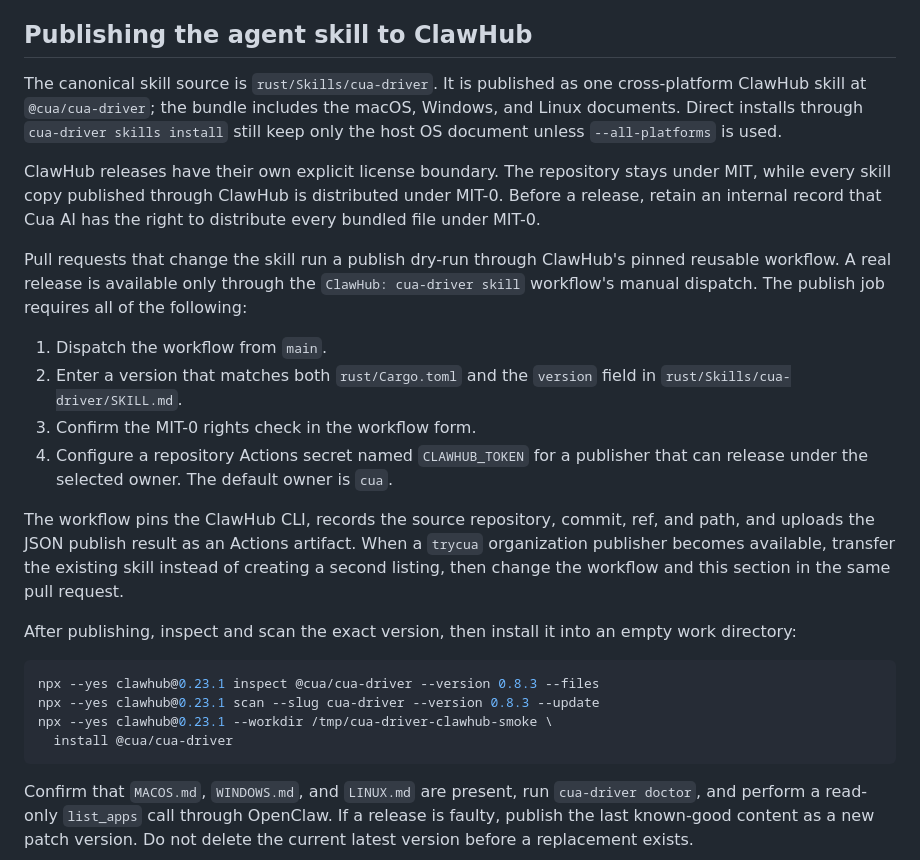
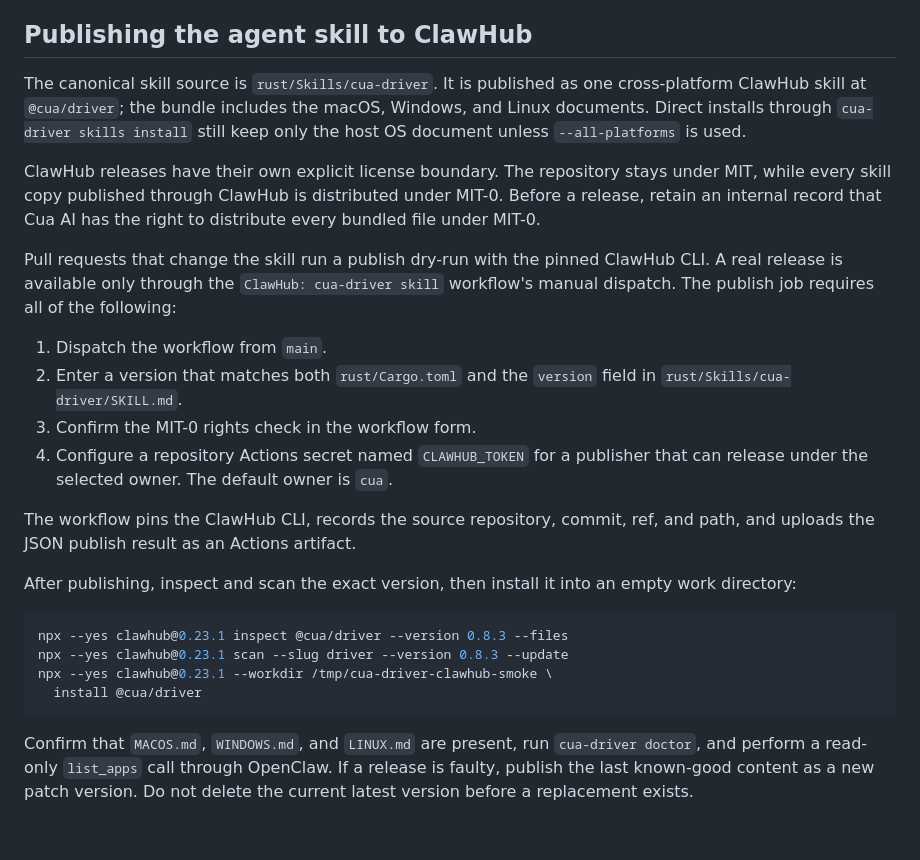
Before and after one commit to goat-si/cua-driver, a Markdown page: README.md, the part around the change. Rendered like a GitHub page; blank space fills up the shorter version.

Commit message:
chore(cua-driver): publish skill as @cua/driver (#2269)

````diff
--- a/README.md
+++ b/README.md
@@ -56,7 +56,7 @@ Directly spawning a raw `cua-driver` binary outside `CuaDriver.app` without embe
 ## Publishing the agent skill to ClawHub
 
 The canonical skill source is `rust/Skills/cua-driver`. It is published as one
-cross-platform ClawHub skill at `@cua/cua-driver`; the bundle includes the
+cross-platform ClawHub skill at `@cua/driver`; the bundle includes the
 macOS, Windows, and Linux documents. Direct installs through `cua-driver skills
 install` still keep only the host OS document unless `--all-platforms` is used.
 
@@ -65,8 +65,8 @@ under MIT, while every skill copy published through ClawHub is distributed
 under MIT-0. Before a release, retain an internal record that Cua AI has the
 right to distribute every bundled file under MIT-0.
 
-Pull requests that change the skill run a publish dry-run through ClawHub's
-pinned reusable workflow. A real release is available only through the
+Pull requests that change the skill run a publish dry-run with the pinned
+ClawHub CLI. A real release is available only through the
 `ClawHub: cua-driver skill` workflow's manual dispatch. The publish job requires
 all of the following:
 
@@ -78,19 +78,16 @@ all of the following:
    that can release under the selected owner. The default owner is `cua`.
 
 The workflow pins the ClawHub CLI, records the source repository, commit, ref,
-and path, and uploads the JSON publish result as an Actions artifact. When a
-`trycua` organization publisher becomes available, transfer the existing skill
-instead of creating a second listing, then change the workflow and this section
-in the same pull request.
+and path, and uploads the JSON publish result as an Actions artifact.
 
 After publishing, inspect and scan the exact version, then install it into an
 empty work directory:
 
 ```bash
-npx --yes clawhub@0.23.1 inspect @cua/cua-driver --version 0.8.3 --files
-npx --yes clawhub@0.23.1 scan --slug cua-driver --version 0.8.3 --update
+npx --yes clawhub@0.23.1 inspect @cua/driver --version 0.8.3 --files
+npx --yes clawhub@0.23.1 scan --slug driver --version 0.8.3 --update
 npx --yes clawhub@0.23.1 --workdir /tmp/cua-driver-clawhub-smoke \
-  install @cua/cua-driver
+  install @cua/driver
 ```
 
 Confirm that `MACOS.md`, `WINDOWS.md`, and `LINUX.md` are present, run
````
Also changed, not shown: 1 other file.
